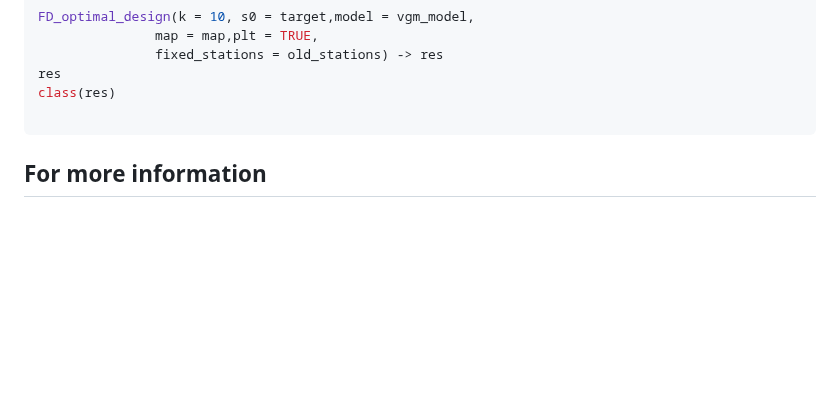
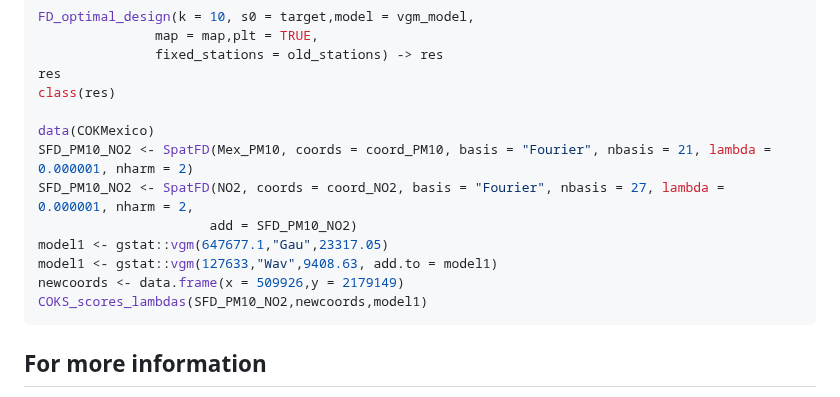
Before and after one commit to mpbohorquezc/GeostatFunct, a Markdown page: README.md, the part around the change. Rendered like a GitHub page; blank space fills up the shorter version.

````diff
--- a/README.md
+++ b/README.md
@@ -149,6 +149,14 @@ FD_optimal_design(k = 10, s0 = target,model = vgm_model,
 res
 class(res)
 
+data(COKMexico)
+SFD_PM10_NO2 <- SpatFD(Mex_PM10, coords = coord_PM10, basis = "Fourier", nbasis = 21, lambda = 0.000001, nharm = 2)
+SFD_PM10_NO2 <- SpatFD(NO2, coords = coord_NO2, basis = "Fourier", nbasis = 27, lambda = 0.000001, nharm = 2,
+                      add = SFD_PM10_NO2)
+model1 <- gstat::vgm(647677.1,"Gau",23317.05)
+model1 <- gstat::vgm(127633,"Wav",9408.63, add.to = model1)
+newcoords <- data.frame(x = 509926,y = 2179149)
+COKS_scores_lambdas(SFD_PM10_NO2,newcoords,model1)
 ```
 
 
````
